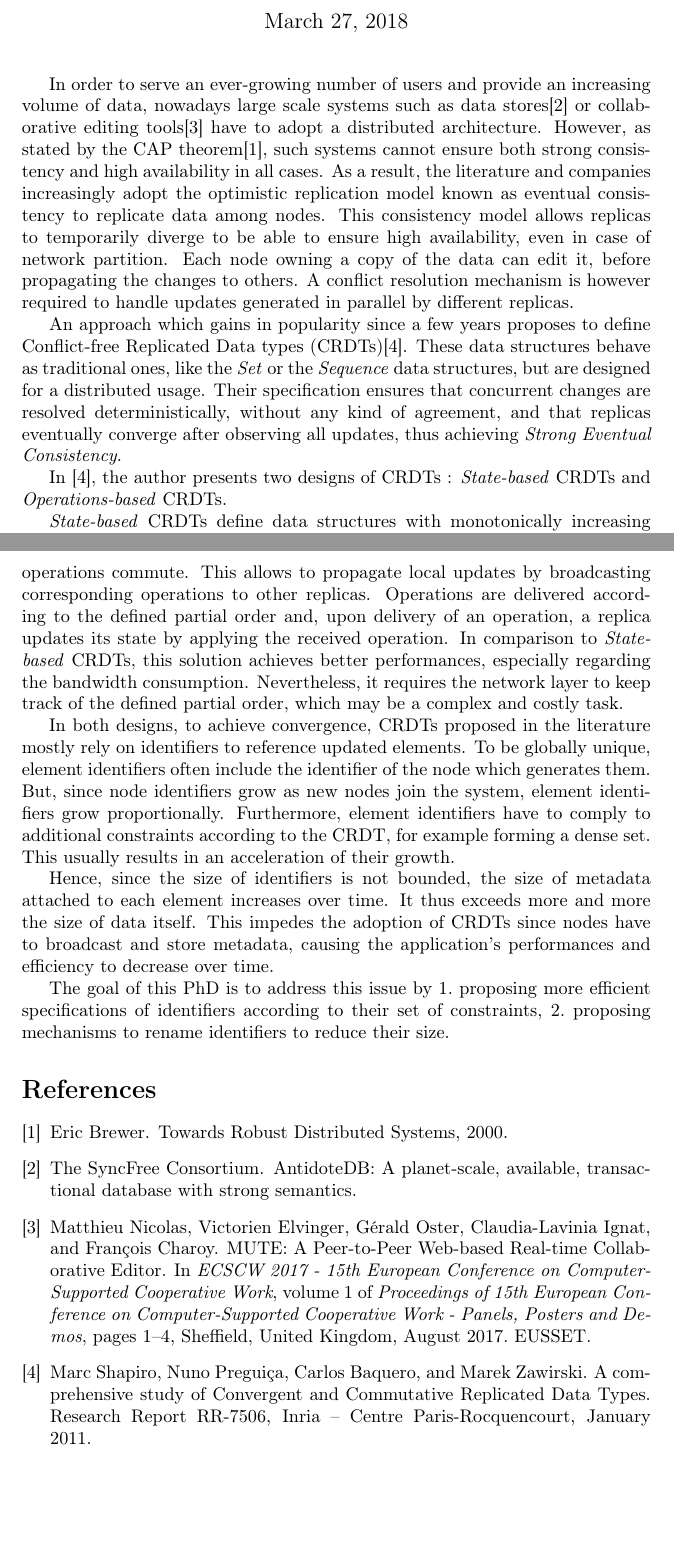
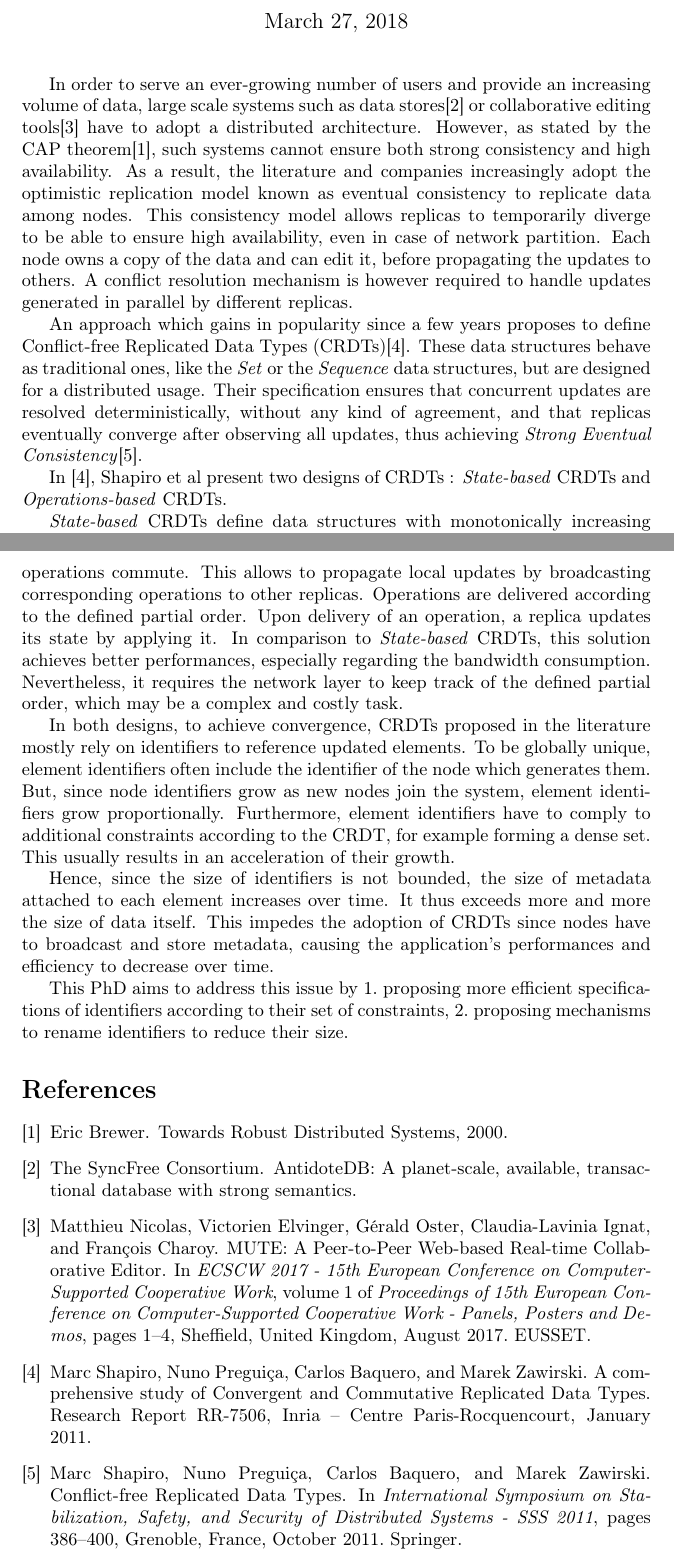
Before and after one commit to MatthieuNICOLAS/application-satis-2018, a LaTeX document (research-statement/main.tex): two parts of pages 1 and 2 of 2, joined at a grey line, cut so that both start at the same text, the shorter picture padded with empty space. Compiled offline with pdfLaTeX.

Commit message:
refactor: Small changes

```diff
--- a/main.tex
+++ b/research-statement/main.tex
@@ -33,8 +33,8 @@
 
 % Acronyms
 % --------
-\acrodef{CRDT}[CRDT]{Conflict-free Replicated Data type}
-\acrodefplural{CRDT}[CRDTs]{Conflict-free Replicated Data types}
+\acrodef{CRDT}[CRDT]{Conflict-free Replicated Data Type}
+\acrodefplural{CRDT}[CRDTs]{Conflict-free Replicated Data Types}
 
 % Meta-Data
 % ---------
@@ -65,11 +65,11 @@
 % - Necessity of a conflict resolution mechanism
 
 In order to serve an ever-growing number of users and provide an increasing volume of data,
-nowadays large scale systems such as data stores\cite{Antidote} or collaborative editing tools\cite{nicolas:hal-01655438} have to adopt a distributed architecture.
-However, as stated by the CAP theorem\cite{BrewerPoDC2000}, such systems cannot ensure both strong consistency and high availability in all cases.
+large scale systems such as data stores\cite{Antidote} or collaborative editing tools\cite{nicolas:hal-01655438} have to adopt a distributed architecture.
+However, as stated by the CAP theorem\cite{BrewerPoDC2000}, such systems cannot ensure both strong consistency and high availability.
 As a result, the literature and companies increasingly adopt the optimistic replication model known as eventual consistency to replicate data among nodes.
 This consistency model allows replicas to temporarily diverge to be able to ensure high availability, even in case of network partition.
-Each node owning a copy of the data can edit it, before propagating the changes to others.
+Each node owns a copy of the data and can edit it, before propagating the updates to others.
 A conflict resolution mechanism is however required to handle updates generated in parallel by different replicas.
 
 % CRDT
@@ -81,10 +81,10 @@ A conflict resolution mechanism is however required to handle updates generated
 
 An approach which gains in popularity since a few years proposes to define \acfp{CRDT}\cite{shapiro:inria-00555588}.
 These data structures behave as traditional ones, like the \emph{Set} or the \emph{Sequence} data structures, but are designed for a distributed usage.
-Their specification ensures that concurrent changes are resolved deterministically, without any kind of agreement, and that replicas eventually converge after observing all updates,
-thus achieving \emph{Strong Eventual Consistency}.
+Their specification ensures that concurrent updates are resolved deterministically, without any kind of agreement, and that replicas eventually converge after observing all updates,
+thus achieving \emph{Strong Eventual Consistency}\cite{ShapiroSSS2011}.
 
-In \cite{shapiro:inria-00555588}, the author presents two designs of \acp{CRDT} :
+In \cite{shapiro:inria-00555588}, Shapiro et al present two designs of \acp{CRDT} :
 \emph{State-based} \acp{CRDT} and \emph{Operations-based} \acp{CRDT}.
 
 % State-based
@@ -112,9 +112,10 @@ However, this is achieved by broadcasting the whole state repeatedly, which may
 
 \emph{Operations-based} \acp{CRDT} define data structures with a set of operations to perform updates
 and a partial order between these operations, usually the causal order.
-In addition, operations have to be designed such as concurrent operations commute.
+In addition, operations have to be designed such that concurrent operations commute.
 This allows to propagate local updates by broadcasting corresponding operations to other replicas.
-Operations are delivered according to the defined partial order and, upon delivery of an operation, a replica updates its state by applying the received operation.
+Operations are delivered according to the defined partial order.
+Upon delivery of an operation, a replica updates its state by applying it.
 In comparison to \emph{State-based} \acp{CRDT}, this solution achieves better performances, especially regarding the bandwidth consumption.
 Nevertheless, it requires the network layer to keep track of the defined partial order, which may be a complex and costly task.
 
@@ -142,7 +143,7 @@ Hence, since the size of identifiers is not bounded, the size of metadata attach
 It thus exceeds more and more the size of data itself.
 This impedes the adoption of \acp{CRDT} since nodes have to broadcast and store metadata, causing the application's performances and efficiency to decrease over time.
 
-The goal of this PhD is to address this issue by
+This PhD aims to address this issue by
 \begin{enumerate*}
   \item proposing more efficient specifications of identifiers according to their set of constraints,
   \item proposing mechanisms to rename identifiers to reduce their size.
```
Also changed, not shown: research-statement/main.pdf (added), research-statement/ref-selected.bib (renamed from ref-selected.bib).
